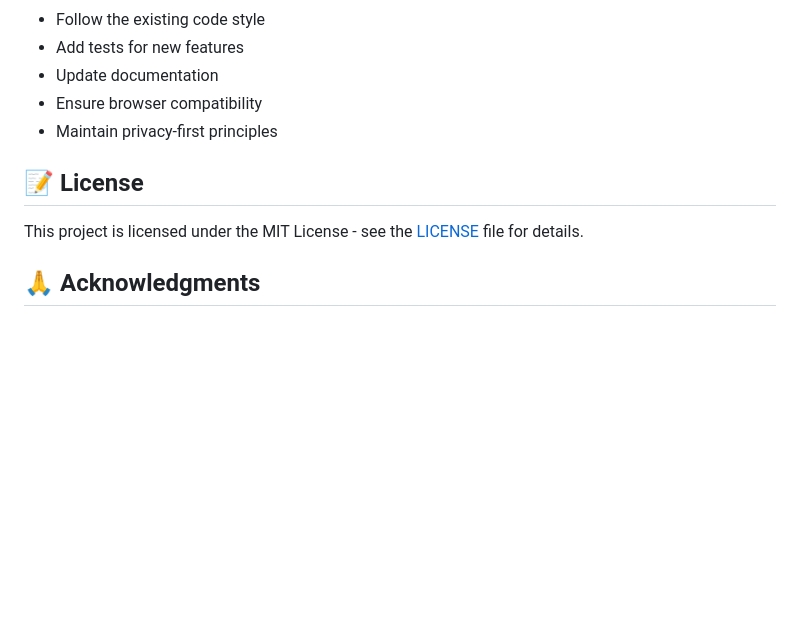
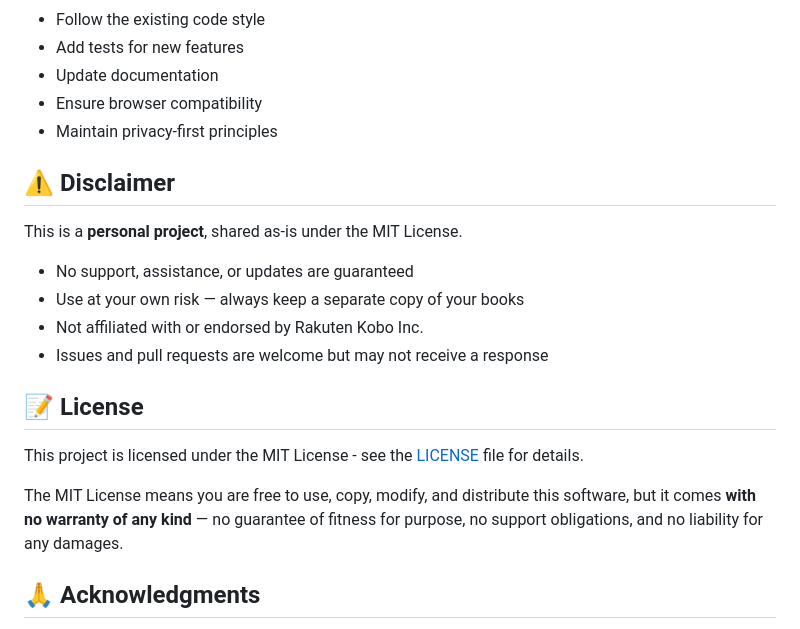
Before and after one commit to Fanfulla/KoboOfflineBackup, a Markdown page: README.md, the part around the change. GitHub-like rendering; blank space fills up the shorter version.

Commit message:
docs: add disclaimer - personal project, no support guaranteed

```diff
--- a/README.md
+++ b/README.md
@@ -230,9 +230,20 @@ Contributions are welcome! Here's how you can help:
 - Ensure browser compatibility
 - Maintain privacy-first principles
 
+## ⚠️ Disclaimer
+
+This is a **personal project**, shared as-is under the MIT License.
+
+- No support, assistance, or updates are guaranteed
+- Use at your own risk — always keep a separate copy of your books
+- Not affiliated with or endorsed by Rakuten Kobo Inc.
+- Issues and pull requests are welcome but may not receive a response
+
 ## 📝 License
 
 This project is licensed under the MIT License - see the [LICENSE](LICENSE) file for details.
+
+The MIT License means you are free to use, copy, modify, and distribute this software, but it comes **with no warranty of any kind** — no guarantee of fitness for purpose, no support obligations, and no liability for any damages.
 
 ## 🙏 Acknowledgments
 
```
